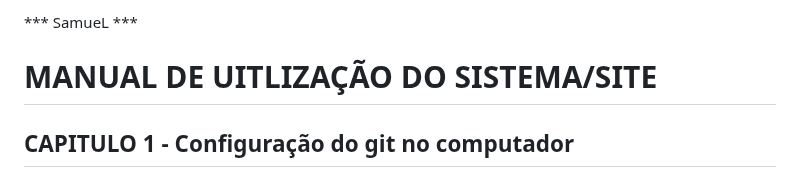
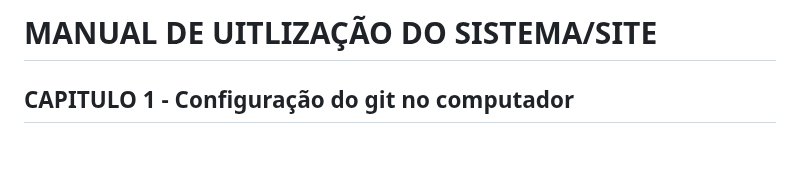
Before and after one commit to Samuel-slv/samuel.dev, a Markdown page: README.md, the part around the change. GitHub-like rendering; blank space fills up the shorter version.

```diff
--- a/README.md
+++ b/README.md
@@ -1,5 +1,5 @@
 
- *** SamueL ***
+
  # MANUAL DE UITLIZAÇÃO DO SISTEMA/SITE
 ## CAPITULO 1 - Configuração do git no computador
 ### instalação Git
```
